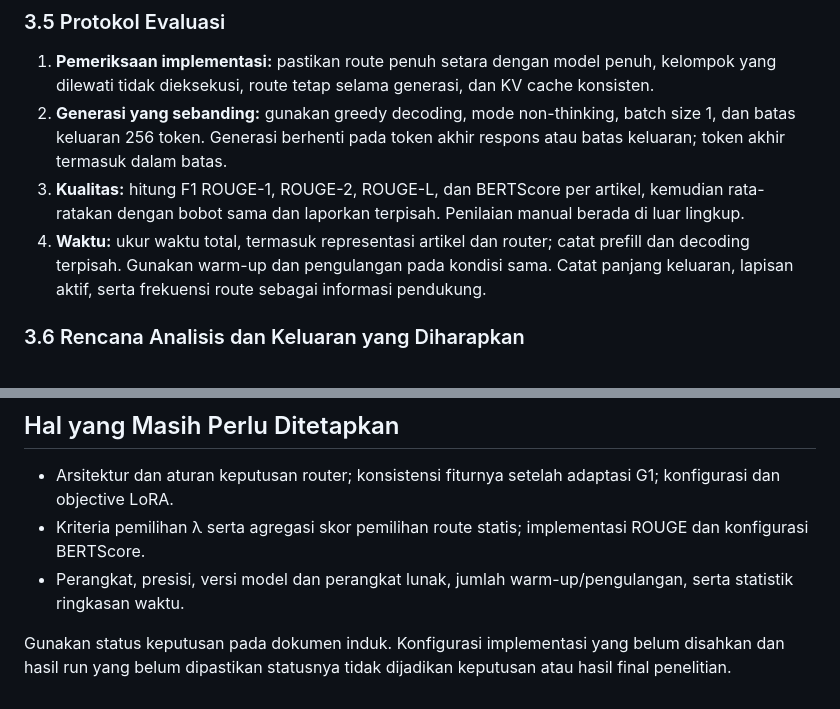
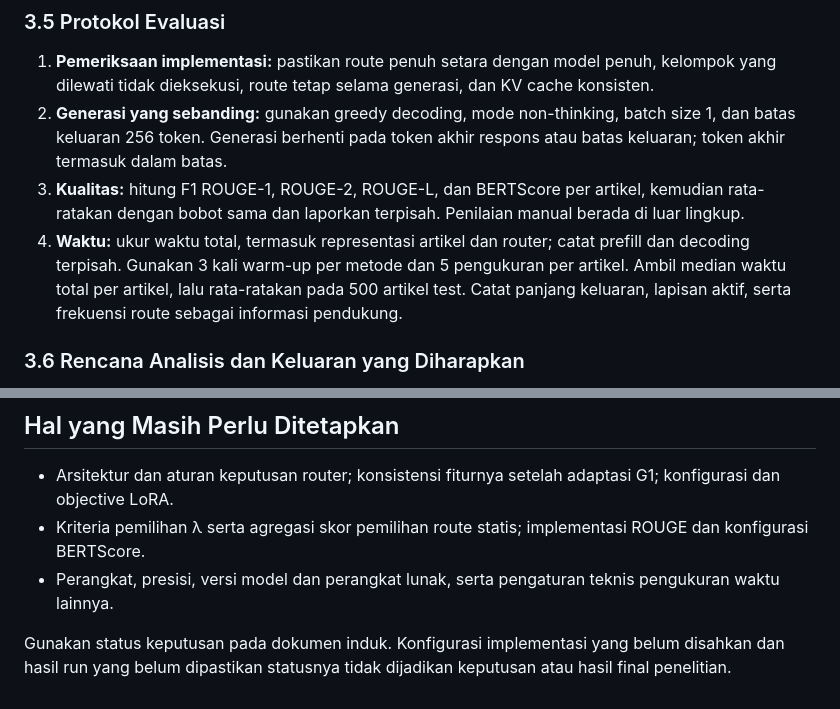
Before and after one commit to josephgreffenkomala/skripsi_joseph, a Markdown page: notes/peta-argumen-bab-3.md, 2 parts joined by grey strips. GitHub-like rendering.

```diff
--- a/notes/peta-argumen-bab-3.md
+++ b/notes/peta-argumen-bab-3.md
@@ -53,7 +53,7 @@ Analisis perubahan kualitas dan waktu inferensi
 1. **Pemeriksaan implementasi:** pastikan route penuh setara dengan model penuh, kelompok yang dilewati tidak dieksekusi, route tetap selama generasi, dan KV cache konsisten.
 2. **Generasi yang sebanding:** gunakan greedy decoding, mode non-thinking, batch size 1, dan batas keluaran 256 token. Generasi berhenti pada token akhir respons atau batas keluaran; token akhir termasuk dalam batas.
 3. **Kualitas:** hitung F1 ROUGE-1, ROUGE-2, ROUGE-L, dan BERTScore per artikel, kemudian rata-ratakan dengan bobot sama dan laporkan terpisah. Penilaian manual berada di luar lingkup.
-4. **Waktu:** ukur waktu total, termasuk representasi artikel dan router; catat prefill dan decoding terpisah. Gunakan warm-up dan pengulangan pada kondisi sama. Catat panjang keluaran, lapisan aktif, serta frekuensi route sebagai informasi pendukung.
+4. **Waktu:** ukur waktu total, termasuk representasi artikel dan router; catat prefill dan decoding terpisah. Gunakan 3 kali warm-up per metode dan 5 pengukuran per artikel. Ambil median waktu total per artikel, lalu rata-ratakan pada 500 artikel test. Catat panjang keluaran, lapisan aktif, serta frekuensi route sebagai informasi pendukung.
 
 ### 3.6 Rencana Analisis dan Keluaran yang Diharapkan
 
@@ -65,6 +65,6 @@ Analisis perubahan kualitas dan waktu inferensi
 
 - Arsitektur dan aturan keputusan router; konsistensi fiturnya setelah adaptasi G1; konfigurasi dan objective LoRA.
 - Kriteria pemilihan λ serta agregasi skor pemilihan route statis; implementasi ROUGE dan konfigurasi BERTScore.
-- Perangkat, presisi, versi model dan perangkat lunak, jumlah warm-up/pengulangan, serta statistik ringkasan waktu.
+- Perangkat, presisi, versi model dan perangkat lunak, serta pengaturan teknis pengukuran waktu lainnya.
 
 Gunakan status keputusan pada dokumen induk. Konfigurasi implementasi yang belum disahkan dan hasil run yang belum dipastikan statusnya tidak dijadikan keputusan atau hasil final penelitian.
```
Also changed, not shown: notes/dokumen-induk-penelitian.md (+11 -3 lines).
